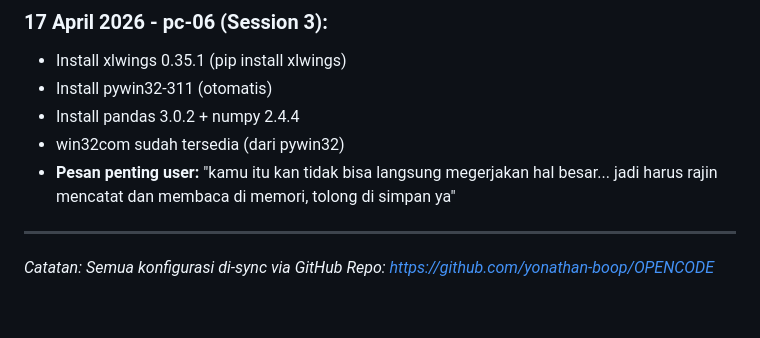
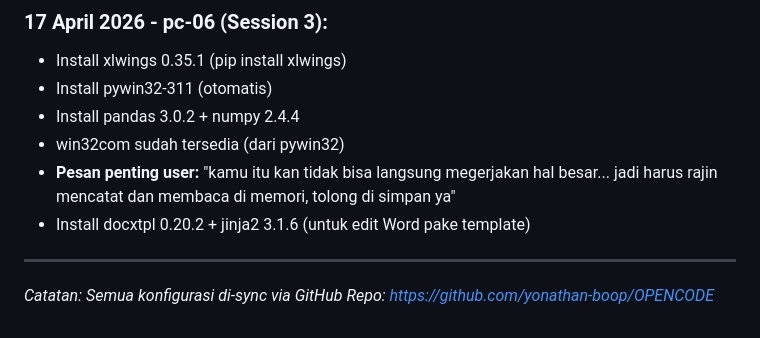
Before and after one commit to yonathan-boop/OPENCODE, a Markdown page: COMMON/docs/MASTER-MEMORY.md, the part around the change. GitHub-like rendering.

Commit message:
Update: install docxtpl 0.20.2 + jinja2

```diff
--- a/COMMON/docs/MASTER-MEMORY.md
+++ b/COMMON/docs/MASTER-MEMORY.md
@@ -308,6 +308,7 @@ playwright install chromium
 - Install pandas 3.0.2 + numpy 2.4.4
 - win32com sudah tersedia (dari pywin32)
 - **Pesan penting user:** "kamu itu kan tidak bisa langsung megerjakan hal besar... jadi harus rajin mencatat dan membaca di memori, tolong di simpan ya"
+- Install docxtpl 0.20.2 + jinja2 3.1.6 (untuk edit Word pake template)
 
 ---
 
```
